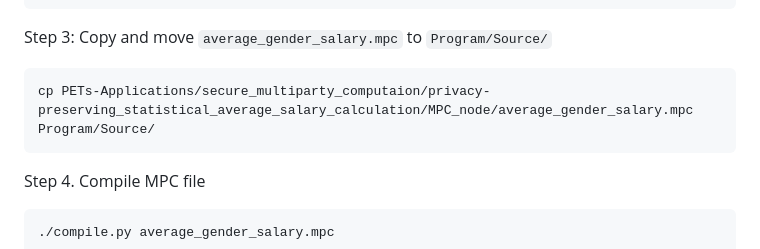
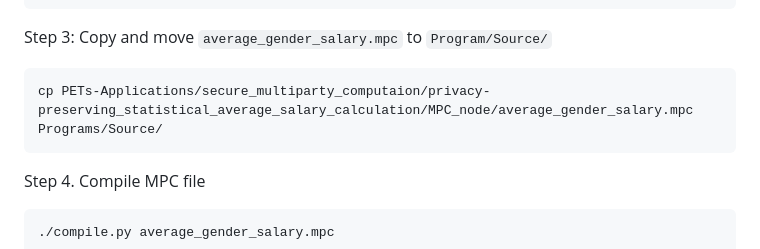
Before and after one commit to moda-gov-tw/PETs-Applications, a Markdown page: secure_multiparty_computaion/privacy-preserving_statistical_average_salary_calculation/README.md, the part around the change. GitHub-like rendering.

````diff
--- a/secure_multiparty_computaion/privacy-preserving_statistical_average_salary_calculation/README.md
+++ b/secure_multiparty_computaion/privacy-preserving_statistical_average_salary_calculation/README.md
@@ -107,7 +107,7 @@ git clone https://github.com/moda-gov-tw/PETs-Applications.git
 ```
 Step 3: Copy and move `average_gender_salary.mpc` to `Program/Source/`
 ```
-cp PETs-Applications/secure_multiparty_computaion/privacy-preserving_statistical_average_salary_calculation/MPC_node/average_gender_salary.mpc Program/Source/
+cp PETs-Applications/secure_multiparty_computaion/privacy-preserving_statistical_average_salary_calculation/MPC_node/average_gender_salary.mpc Programs/Source/
 ```
 Step 4. Compile MPC file
 ```
````
